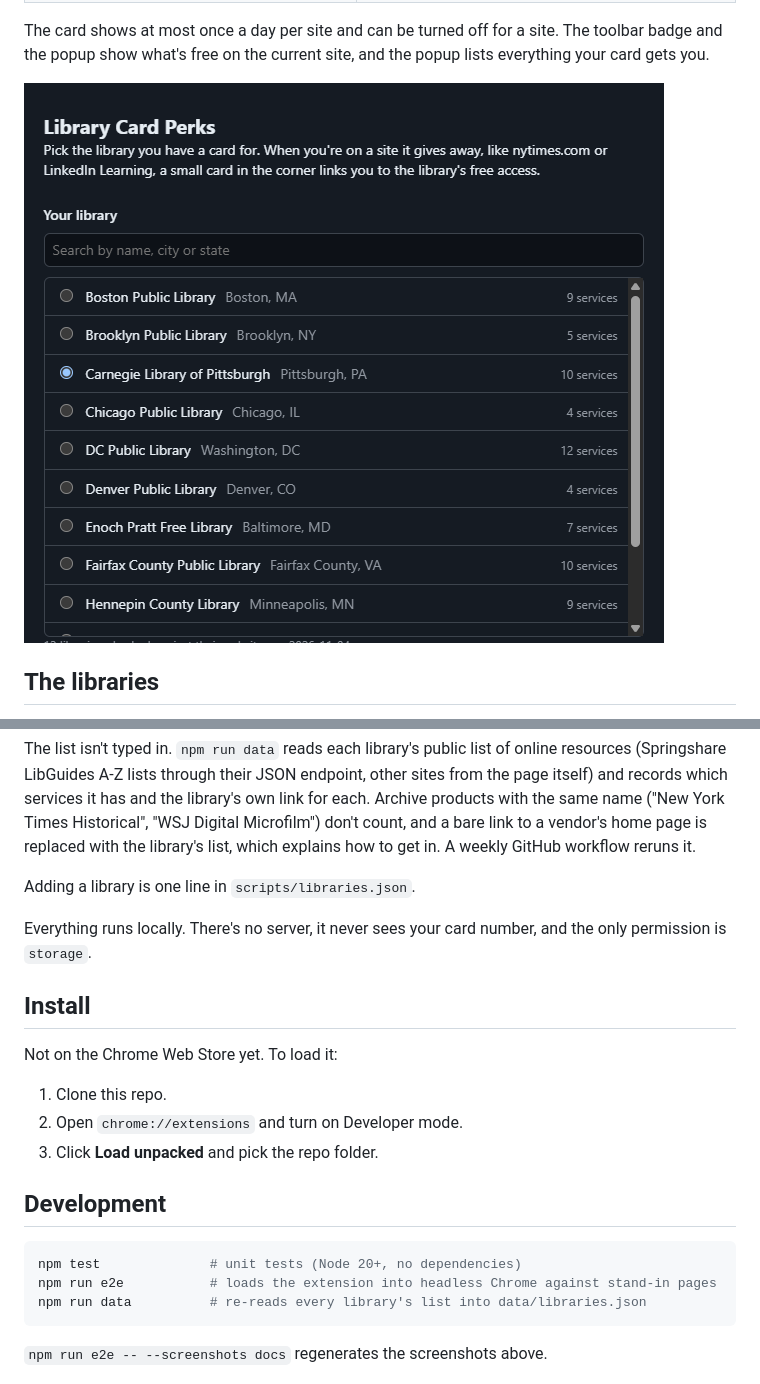
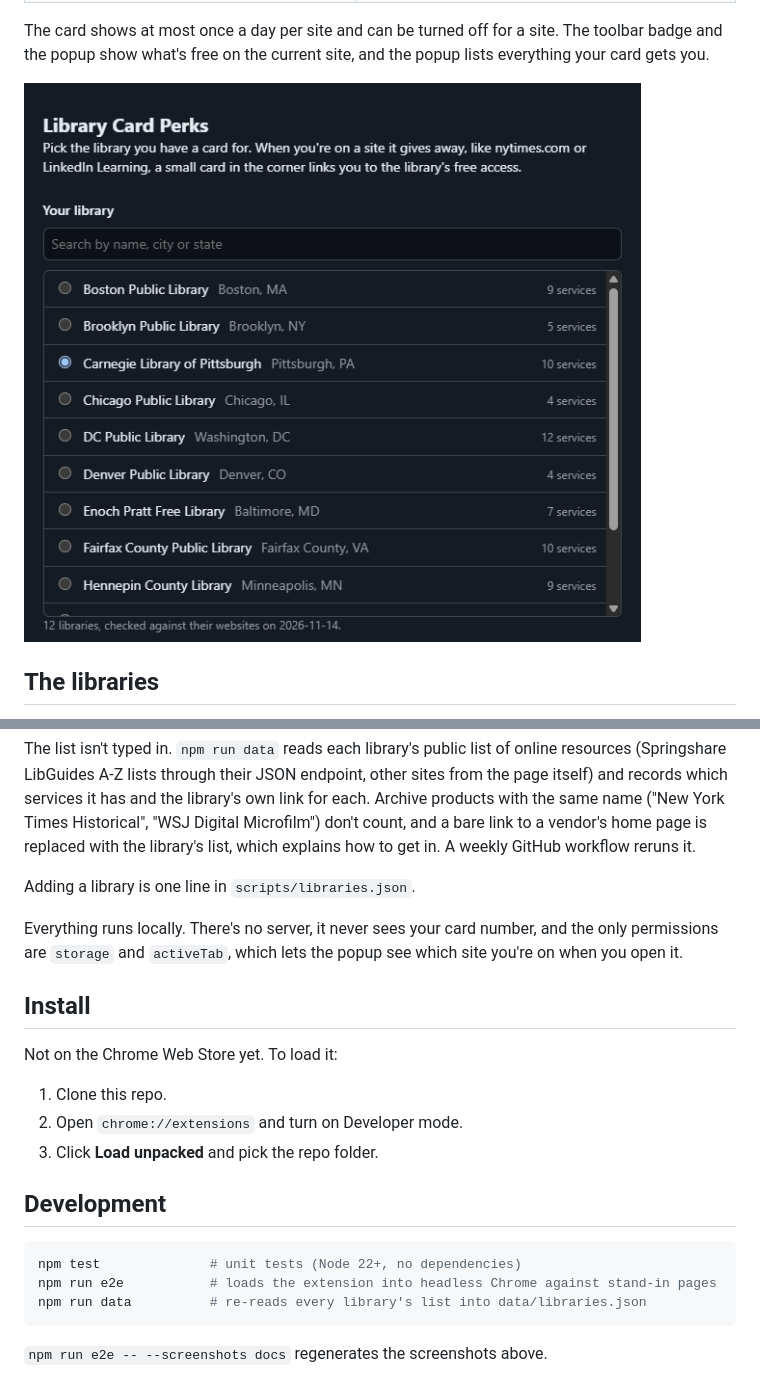
Before and after one commit to Equinox2005/library-card-perks, a Markdown page: README.md, 2 parts joined by grey strips. Rendered like a GitHub page; pictures changed too: docs/settings.png.

````diff
--- a/README.md
+++ b/README.md
@@ -33,7 +33,7 @@ The list isn't typed in. `npm run data` reads each library's public list of onli
 
 Adding a library is one line in `scripts/libraries.json`.
 
-Everything runs locally. There's no server, it never sees your card number, and the only permission is `storage`.
+Everything runs locally. There's no server, it never sees your card number, and the only permissions are `storage` and `activeTab`, which lets the popup see which site you're on when you open it.
 
 ## Install
 
@@ -46,7 +46,7 @@ Not on the Chrome Web Store yet. To load it:
 ## Development
 
 ```bash
-npm test              # unit tests (Node 20+, no dependencies)
+npm test              # unit tests (Node 22+, no dependencies)
 npm run e2e           # loads the extension into headless Chrome against stand-in pages
 npm run data          # re-reads every library's list into data/libraries.json
 ```
````
Also changed, not shown: 14 other files.
